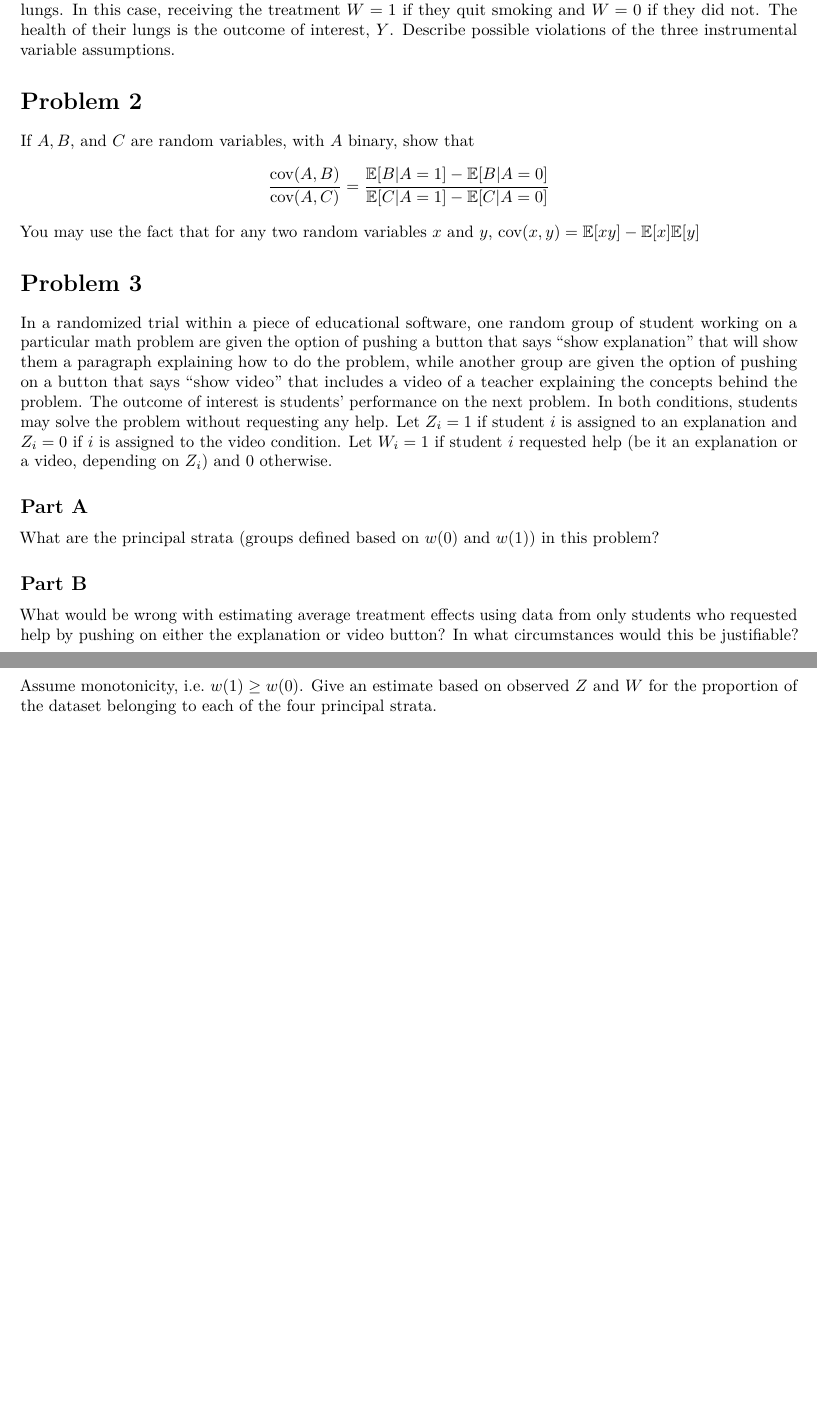
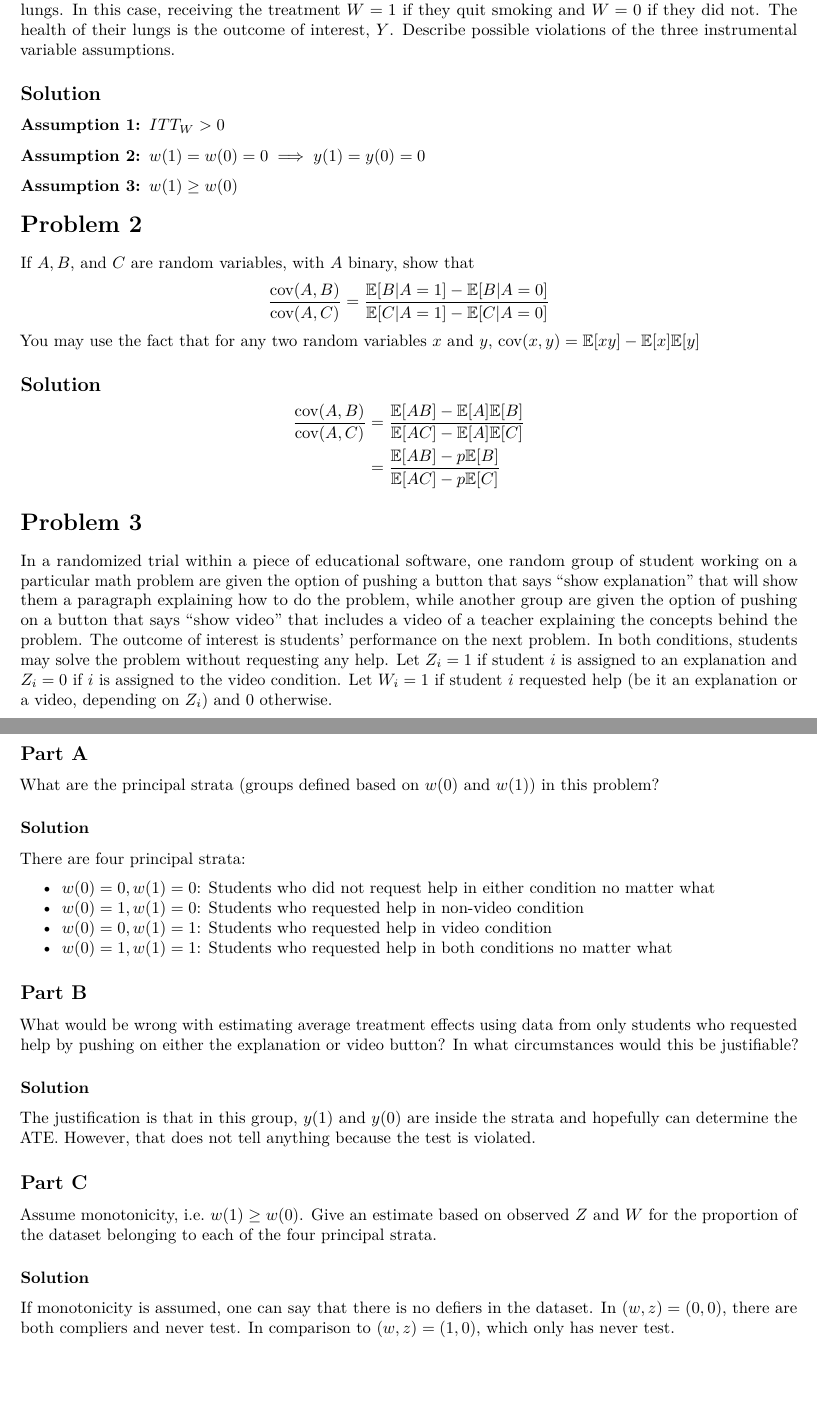
Before and after one commit to aukkawut/ma590_sp2023, an R Markdown document (notebooks/ps5.Rmd): two parts of pages 1 and 2 of 2, joined at a grey line, cut so that both start at the same text, the shorter picture padded with empty space. Rendered offline with R 4.5, knitr and Pandoc, then LaTeX, with nearby package versions.

Commit message:
add new theme and partial sol for PS5

```diff
--- a/notebooks/ps5.Rmd
+++ b/notebooks/ps5.Rmd
@@ -21,10 +21,27 @@ examination to determine the health of their lungs. In this case, receiving the
 $W =1$ if they quit smoking and $W=0$ if they did not. The health of their lungs is the outcome of interest, $Y$.
 Describe possible violations of the three instrumental variable assumptions.
 
+## Solution
+
+### Assumption 1: $ITT_W > 0$
+
+### Assumption 2: $w(1)=w(0)=0 \implies y(1) = y(0) = 0$
+
+### Assumption 3: $w(1) \geq w(0)$
+
+
 # Problem 2
 If $A, B$, and $C$ are random variables, with $A$ binary, show that
 $$\frac{\text{cov}(A,B)}{\text{cov}(A,C)} = \frac{\mathbb{E}[B|A=1]-\mathbb{E}[B|A=0]}{\mathbb{E}[C|A=1]-\mathbb{E}[C|A=0]}$$
 You may use the fact that for any two random variables $x$ and $y$, $\text{cov}(x,y) = \mathbb{E}[xy] - \mathbb{E}[x]\mathbb{E}[y]$
+
+## Solution
+
+$$\begin{aligned}
+\frac{\text{cov}(A,B)}{\text{cov}(A,C)} &= \frac{\mathbb{E}[AB]-\mathbb{E}[A]\mathbb{E}[B]}{\mathbb{E}[AC]-\mathbb{E}[A]\mathbb{E}[C]} \\
+&= \frac{\mathbb{E}[AB] - p\mathbb{E}[B]}{\mathbb{E}[AC] - p\mathbb{E}[C]}\\
+\end{aligned}$$
+
 
 # Problem 3
 In a randomized trial within a piece of educational software, one random group of student working on a particular
@@ -39,11 +56,33 @@ requested help (be it an explanation or a video, depending on $Z_i$) and 0 other
 ## Part A
 What are the principal strata (groups defined based on $w(0)$ and $w(1)$) in this problem?
 
+### Solution
+
+There are four principal strata:
+
+- $w(0)=0, w(1)=0$: Students who did not request help in either condition no matter what
+- $w(0)=1, w(1)=0$: Students who requested help in non-video condition
+- $w(0)=0, w(1)=1$: Students who requested help in video condition
+- $w(0)=1, w(1)=1$: Students who requested help in both conditions no matter what
+
+
 ## Part B
 What would be wrong with estimating average treatment effects using data from only students who
 requested help by pushing on either the explanation or video button? In what circumstances would this be
 justifiable?
 
+### Solution
+
+The justification is that in this group, $y(1)$ and $y(0)$ are inside the strata and hopefully can determine
+the ATE. However, that does not tell anything because the test is violated.
+
+
 ## Part C
 Assume monotonicity, i.e. $w(1) \geq w(0)$. Give an estimate based on observed $Z$ and $W$ for the proportion
 of the dataset belonging to each of the four principal strata.
+
+### Solution
+
+If monotonicity is assumed, one can say that there is no defiers in the dataset.
+In $(w,z) = (0,0)$, there are both compliers and never test. In comparison to $(w,z) = (1,0)$, which only
+has never test.
```
